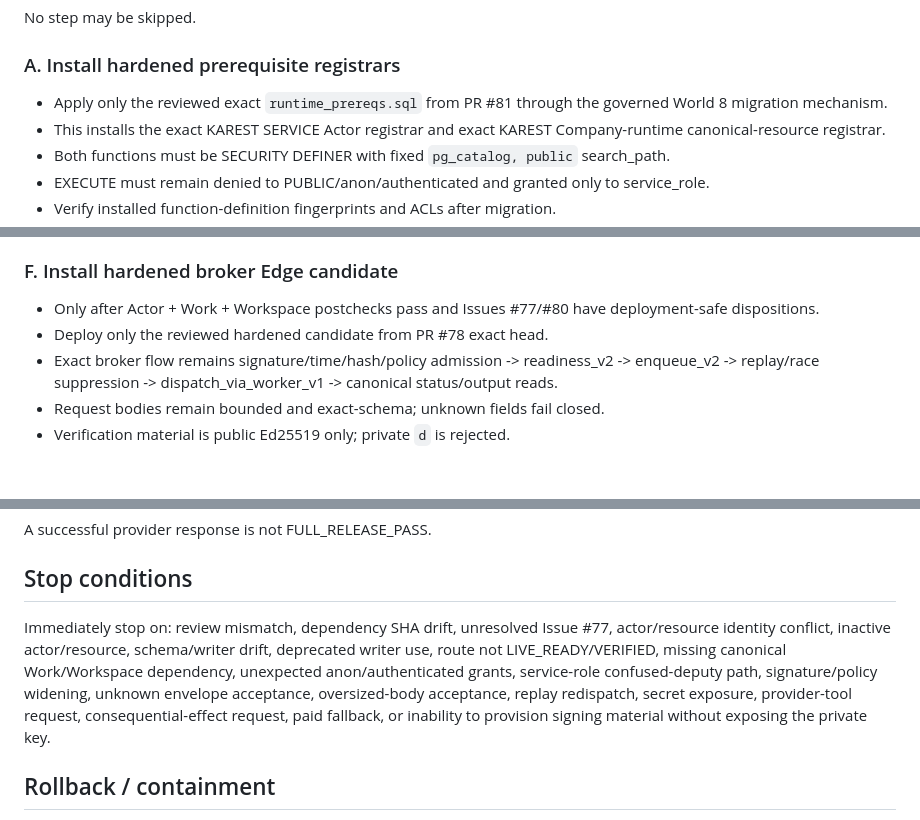
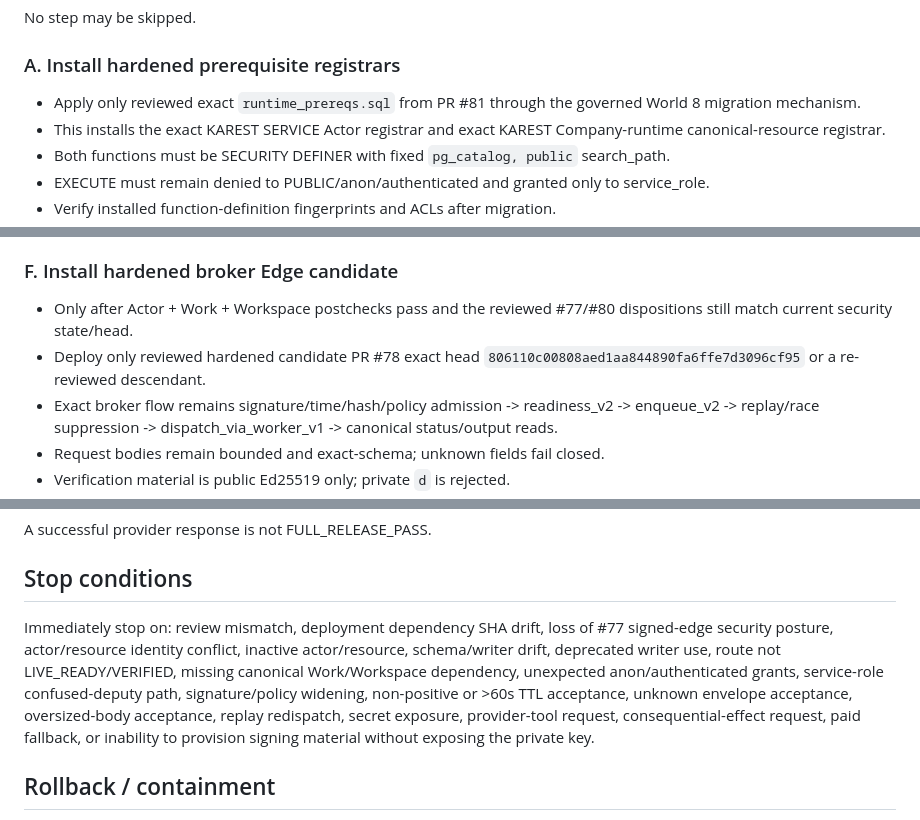
Before and after one commit to saeedfaai/world-8, a Markdown page: proposals/karest_broker_runtime_install_plan_v0_1/INSTALL_PLAN.md, 3 parts joined by grey strips. GitHub-like rendering; blank space fills up the shorter version.

```diff
--- a/proposals/karest_broker_runtime_install_plan_v0_1/INSTALL_PLAN.md
+++ b/proposals/karest_broker_runtime_install_plan_v0_1/INSTALL_PLAN.md
@@ -55,7 +54,7 @@ PENDING, silence, approval on another SHA, generic PR mergeability, or a platfor
 No step may be skipped.
 
 ### A. Install hardened prerequisite registrars
-- Apply only the reviewed exact `runtime_prereqs.sql` from PR #81 through the governed World 8 migration mechanism.
+- Apply only reviewed exact `runtime_prereqs.sql` from PR #81 through the governed World 8 migration mechanism.
 - This installs the exact KAREST SERVICE Actor registrar and exact KAREST Company-runtime canonical-resource registrar.
 - Both functions must be SECURITY DEFINER with fixed `pg_catalog, public` search_path.
 - EXECUTE must remain denied to PUBLIC/anon/authenticated and granted only to service_role.
@@ -96,8 +95,8 @@ No step may be skipped.
 - No write lease is created for this READ_ONLY workspace.
 
 ### F. Install hardened broker Edge candidate
-- Only after Actor + Work + Workspace postchecks pass and Issues #77/#80 have deployment-safe dispositions.
-- Deploy only the reviewed hardened candidate from PR #78 exact head.
+- Only after Actor + Work + Workspace postchecks pass and the reviewed #77/#80 dispositions still match current security state/head.
+- Deploy only reviewed hardened candidate PR #78 exact head `806110c00808aed1aa844890fa6ffe7d3096cf95` or a re-reviewed descendant.
 - Exact broker flow remains signature/time/hash/policy admission -> readiness_v2 -> enqueue_v2 -> replay/race suppression -> dispatch_via_worker_v1 -> canonical status/output reads.
 - Request bodies remain bounded and exact-schema; unknown fields fail closed.
 - Verification material is public Ed25519 only; private `d` is rejected.
@@ -121,7 +120,7 @@ The first permitted live proof, after all prior gates, is one bounded advisory r
 A successful provider response is not FULL_RELEASE_PASS.
 
 ## Stop conditions
-Immediately stop on: review mismatch, dependency SHA drift, unresolved Issue #77, actor/resource identity conflict, inactive actor/resource, schema/writer drift, deprecated writer use, route not LIVE_READY/VERIFIED, missing canonical Work/Workspace dependency, unexpected anon/authenticated grants, service-role confused-deputy path, signature/policy widening, unknown envelope acceptance, oversized-body acceptance, replay redispatch, secret exposure, provider-tool request, consequential-effect request, paid fallback, or inability to provision signing material without exposing the private key.
+Immediately stop on: review mismatch, deployment dependency SHA drift, loss of #77 signed-edge security posture, actor/resource identity conflict, inactive actor/resource, schema/writer drift, deprecated writer use, route not LIVE_READY/VERIFIED, missing canonical Work/Workspace dependency, unexpected anon/authenticated grants, service-role confused-deputy path, signature/policy widening, non-positive or >60s TTL acceptance, unknown envelope acceptance, oversized-body acceptance, replay redispatch, secret exposure, provider-tool request, consequential-effect request, paid fallback, or inability to provision signing material without exposing the private key.
 
 ## Rollback / containment
 - Before live traffic, broker Edge can remain undeployed or disabled.
```
Also changed, not shown: other parts of proposals/karest_broker_runtime_install_plan_v0_1/INSTALL_PLAN.md (+26 -27 lines).
